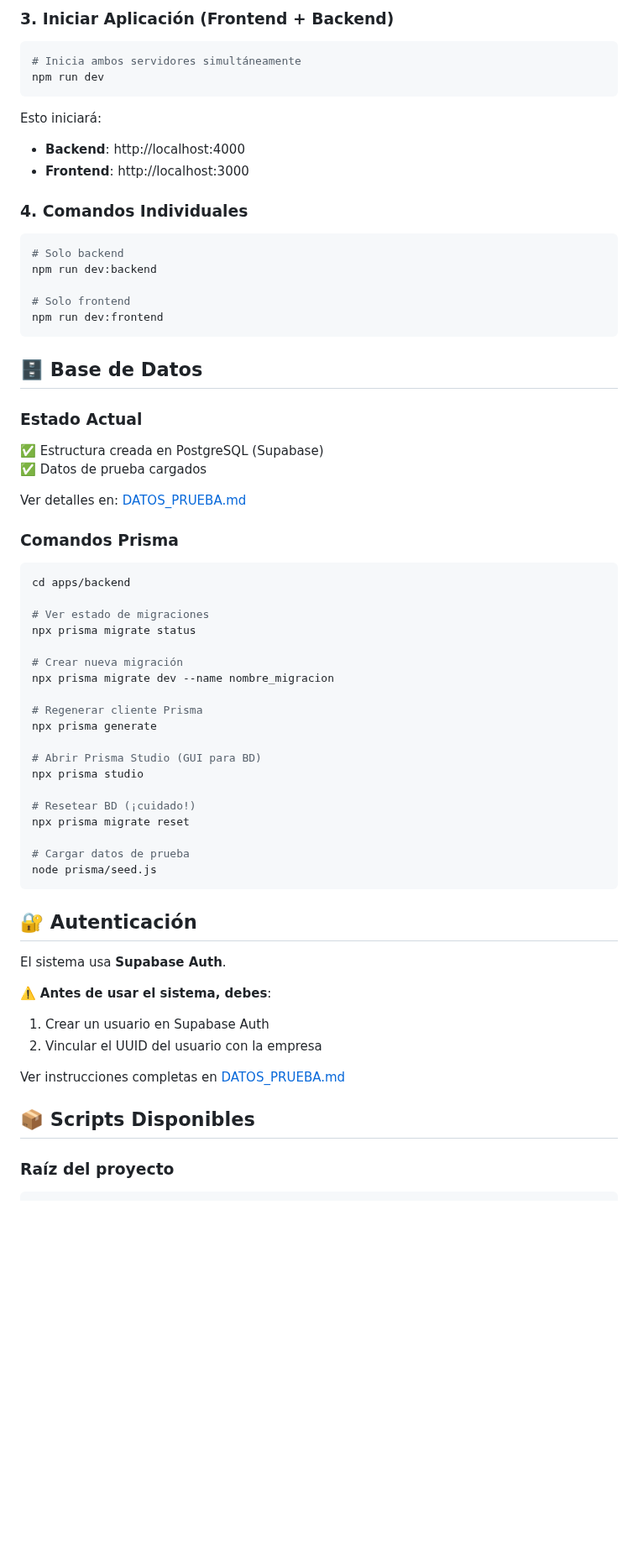
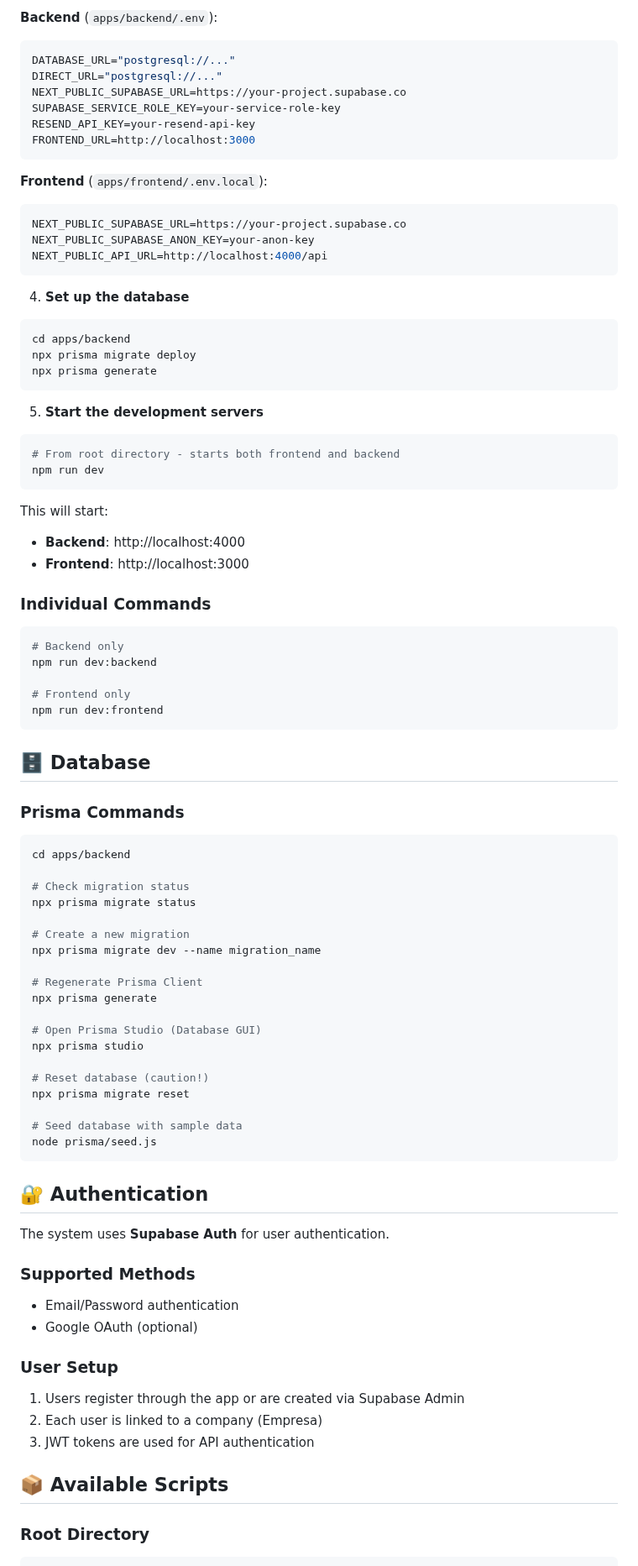
Before and after one commit to miguelgargurevich/invoiceapp, a Markdown page: README.md, the part around one of its changes. Shown at 84% size. Drawn GitHub-style; blank space fills up the shorter version.

````diff
--- a/README.md
+++ b/README.md
@@ -47,68 +149,88 @@ Ya están configuradas en:
 
-### 3. Iniciar Aplicación (Frontend + Backend)
+**Backend** (`apps/backend/.env`):
+```env
+DATABASE_URL="postgresql://..."
+DIRECT_URL="postgresql://..."
+NEXT_PUBLIC_SUPABASE_URL=https://your-project.supabase.co
+SUPABASE_SERVICE_ROLE_KEY=your-service-role-key
+RESEND_API_KEY=your-resend-api-key
+FRONTEND_URL=http://localhost:3000
+```
 
+**Frontend** (`apps/frontend/.env.local`):
+```env
+NEXT_PUBLIC_SUPABASE_URL=https://your-project.supabase.co
+NEXT_PUBLIC_SUPABASE_ANON_KEY=your-anon-key
+NEXT_PUBLIC_API_URL=http://localhost:4000/api
+```
+
+4. **Set up the database**
 ```bash
-# Inicia ambos servidores simultáneamente
+cd apps/backend
+npx prisma migrate deploy
+npx prisma generate
+```
+
+5. **Start the development servers**
+```bash
+# From root directory - starts both frontend and backend
 npm run dev
 ```
 
-Esto iniciará:
+This will start:
 - **Backend**: http://localhost:4000
 - **Frontend**: http://localhost:3000
 
-### 4. Comandos Individuales
+### Individual Commands
 
 ```bash
-# Solo backend
+# Backend only
 npm run dev:backend
 
-# Solo frontend
+# Frontend only
 npm run dev:frontend
 ```
 
-## 🗄️ Base de Datos
+## 🗄️ Database
 
-### Estado Actual
-✅ Estructura creada en PostgreSQL (Supabase)
-✅ Datos de prueba cargados
-
-Ver detalles en: [DATOS_PRUEBA.md](DATOS_PRUEBA.md)
-
-### Comandos Prisma
+### Prisma Commands
 
 ```bash
 cd apps/backend
 
-# Ver estado de migraciones
+# Check migration status
 npx prisma migrate status
 
-# Crear nueva migración
-npx prisma migrate dev --name nombre_migracion
+# Create a new migration
+npx prisma migrate dev --name migration_name
 
-# Regenerar cliente Prisma
+# Regenerate Prisma Client
 npx prisma generate
 
-# Abrir Prisma Studio (GUI para BD)
+# Open Prisma Studio (Database GUI)
 npx prisma studio
 
-# Resetear BD (¡cuidado!)
+# Reset database (caution!)
 npx prisma migrate reset
 
-# Cargar datos de prueba
+# Seed database with sample data
 node prisma/seed.js
 ```
 
-## 🔐 Autenticación
+## 🔐 Authentication
 
-El sistema usa **Supabase Auth**.
+The system uses **Supabase Auth** for user authentication.
 
-⚠️ **Antes de usar el sistema, debes**:
-1. Crear un usuario en Supabase Auth
-2. Vincular el UUID del usuario con la empresa
+### Supported Methods
+- Email/Password authentication
+- Google OAuth (optional)
 
-Ver instrucciones completas en [DATOS_PRUEBA.md](DATOS_PRUEBA.md#-autenticación)
+### User Setup
+1. Users register through the app or are created via Supabase Admin
+2. Each user is linked to a company (Empresa)
+3. JWT tokens are used for API authentication
 
-## 📦 Scripts Disponibles
+## 📦 Available Scripts
 
-### Raíz del proyecto
+### Root Directory
 ```bash
````
Also changed, not shown: other parts of README.md (+214 -107 lines).
